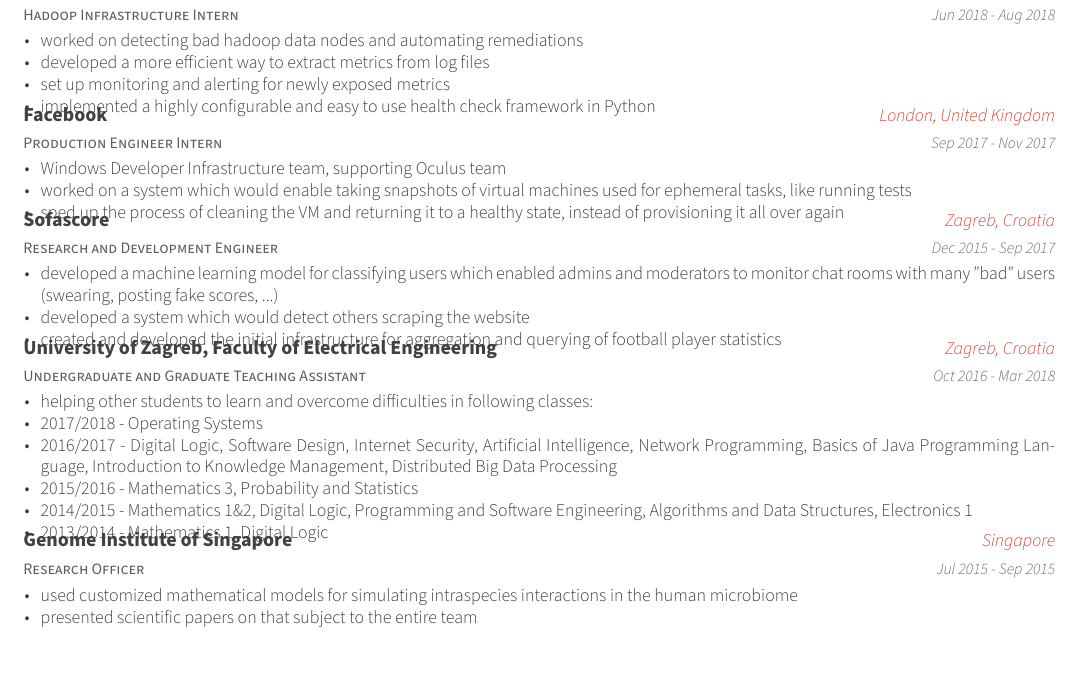
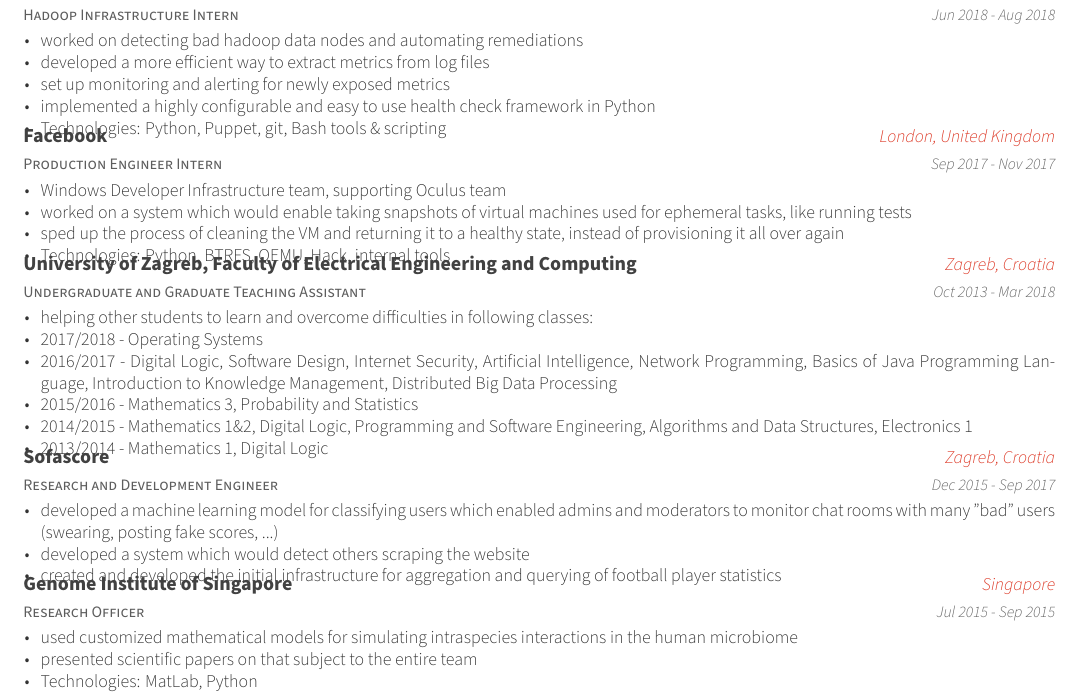
Before and after one commit to n1chre/cv, a LaTeX CV (cv.tex, which reads cv/experience.tex): part of page 1 of 2, cut so that both start at the same text. Compiled offline with XeLaTeX.

Commit message:
change ordering a bit; fix period and org name for FER

```diff
--- a/cv/experience.tex
+++ b/cv/experience.tex
@@ -63,7 +63,7 @@
         \item {developed a more efficient way to extract metrics from log files}
         \item {set up monitoring and alerting for newly exposed metrics}
         \item {implemented a highly configurable and easy to use health check framework in Python}
-        % \item {Technologies: Python, Puppet, git, Bash tools \& scripting}
+        \item {Technologies: Python, Puppet, git, Bash tools \& scripting}
       \end{cvitems}
     }
 
@@ -78,7 +78,24 @@
         \item {Windows Developer Infrastructure team, supporting Oculus team}
         \item {worked on a system which would enable taking snapshots of virtual machines used for ephemeral tasks, like running tests}
         \item {sped up the process of cleaning the VM and returning it to a healthy state, instead of provisioning it all over again}
-        % \item {Technologies: Python, BTRFS, QEMU, Hack, internal tools}
+        \item {Technologies: Python, BTRFS, QEMU, Hack, internal tools}
+      \end{cvitems}
+    }
+
+%---------------------------------------------------------
+  \cventry
+    {Undergraduate and Graduate Teaching Assistant} % Job title
+    {University of Zagreb, Faculty of Electrical Engineering and Computing} % Organization
+    {Zagreb, Croatia} % Location
+    {Oct 2013 - Mar 2018} % Date(s)
+    {
+      \begin{cvitems} % Description(s) of tasks/responsibilities
+        \item {helping other students to learn and overcome difficulties in following classes:}
+        \item {2017/2018 - Operating Systems}
+        \item {2016/2017 - Digital Logic, Software Design, Internet Security, Artificial Intelligence, Network Programming, Basics of Java Programming Language, Introduction to Knowledge Management, Distributed Big Data Processing}
+        \item {2015/2016 - Mathematics 3, Probability and Statistics}
+        \item {2014/2015 - Mathematics 1\&2, Digital Logic, Programming and Software Engineering, Algorithms and Data Structures, Electronics 1}
+        \item {2013/2014 - Mathematics 1, Digital Logic}
       \end{cvitems}
     }
 
@@ -99,36 +116,6 @@
 
 %---------------------------------------------------------
   \cventry
-    {Undergraduate and Graduate Teaching Assistant} % Job title
-    {University of Zagreb, Faculty of Electrical Engineering} % Organization
-    {Zagreb, Croatia} % Location
-    {Oct 2016 - Mar 2018} % Date(s)
-    {
-      \begin{cvitems} % Description(s) of tasks/responsibilities
-        \item {helping other students to learn and overcome difficulties in following classes:}
-        \item {2017/2018 - Operating Systems}
-        \item {2016/2017 - Digital Logic, Software Design, Internet Security, Artificial Intelligence, Network Programming, Basics of Java Programming Language, Introduction to Knowledge Management, Distributed Big Data Processing}
-        \item {2015/2016 - Mathematics 3, Probability and Statistics}
-        \item {2014/2015 - Mathematics 1\&2, Digital Logic, Programming and Software Engineering, Algorithms and Data Structures, Electronics 1}
-        \item {2013/2014 - Mathematics 1, Digital Logic}
-      \end{cvitems}
-    }
-
-% %---------------------------------------------------------
-%   \cventry
-%     {Undergraduate Teaching Assistant} % Job title
-%     {University of Zagreb, Faculty of Electrical Engineering} % Organization
-%     {Zagreb, Croatia} % Location
-%     {Oct 2013 - Jul 2016} % Date(s)
-%     {
-%       \begin{cvitems} % Description(s) of tasks/responsibilities
-%         \item {helping other students to learn and overcome difficulties in following classes:}
-
-%       \end{cvitems}
-%     }
-
-%---------------------------------------------------------
-  \cventry
     {Research Officer} % Job title
     {Genome Institute of Singapore} % Organization
     {Singapore} % Location
@@ -137,7 +124,7 @@
       \begin{cvitems} % Description(s) of tasks/responsibilities
         \item {used customized mathematical models for simulating intraspecies interactions in the human microbiome}
         \item {presented scientific papers on that subject to the entire team}
-        % \item {Technologies: MatLab, Python}
+        \item {Technologies: MatLab, Python}
       \end{cvitems}
     }
 
```
Also changed, not shown: cv.pdf.
